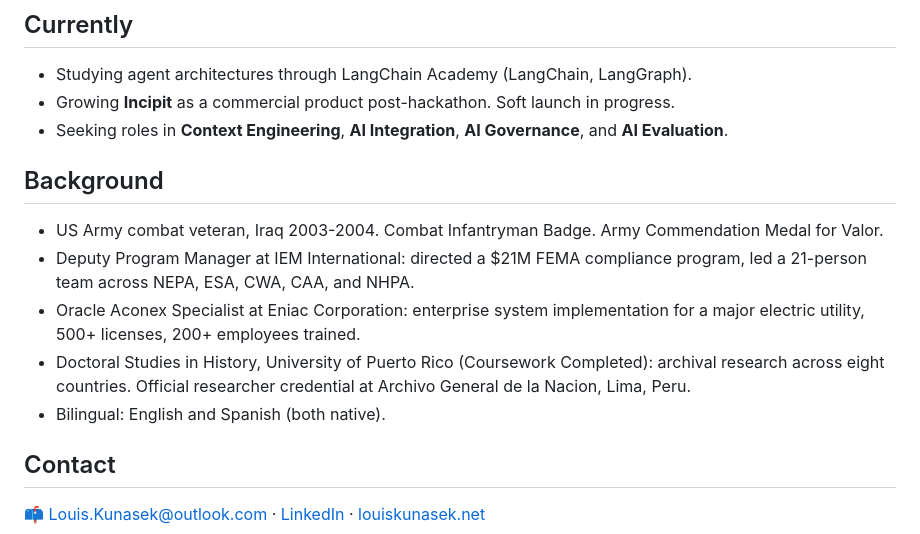
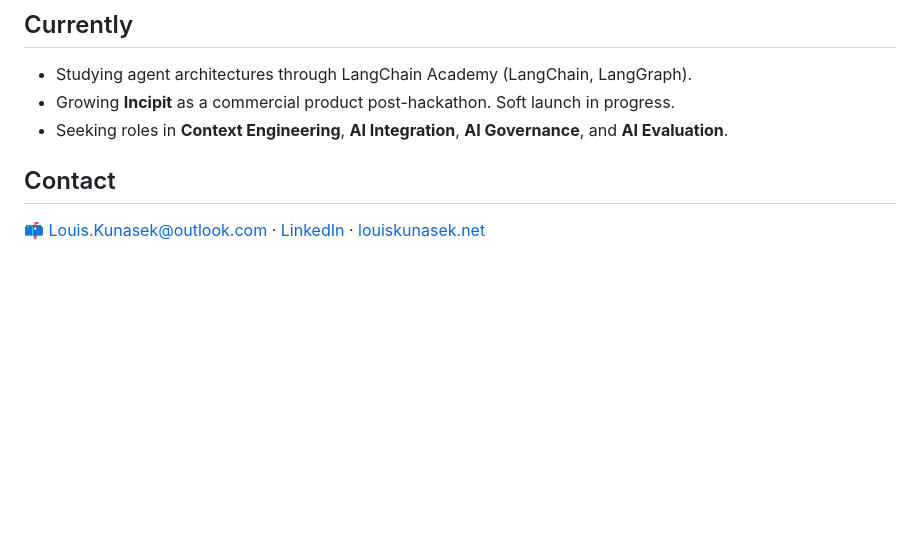
Before and after one commit to plpk/plpk, a Markdown page: README.md, the part around the change. Drawn GitHub-style; blank space fills up the shorter version.

Commit message:
Remove background section from README
Removed background information to streamline the README.

```diff
--- a/README.md
+++ b/README.md
@@ -24,13 +24,6 @@ Career changer with six production AI products shipped since August 2024. Select
 - Growing **Incipit** as a commercial product post-hackathon. Soft launch in progress.
 - Seeking roles in **Context Engineering**, **AI Integration**, **AI Governance**, and **AI Evaluation**.
 
-## Background
-
-- US Army combat veteran, Iraq 2003-2004. Combat Infantryman Badge. Army Commendation Medal for Valor.
-- Deputy Program Manager at IEM International: directed a $21M FEMA compliance program, led a 21-person team across NEPA, ESA, CWA, CAA, and NHPA.
-- Oracle Aconex Specialist at Eniac Corporation: enterprise system implementation for a major electric utility, 500+ licenses, 200+ employees trained.
-- Doctoral Studies in History, University of Puerto Rico (Coursework Completed): archival research across eight countries. Official researcher credential at Archivo General de la Nacion, Lima, Peru.
-- Bilingual: English and Spanish (both native).
 
 ## Contact
 
```
